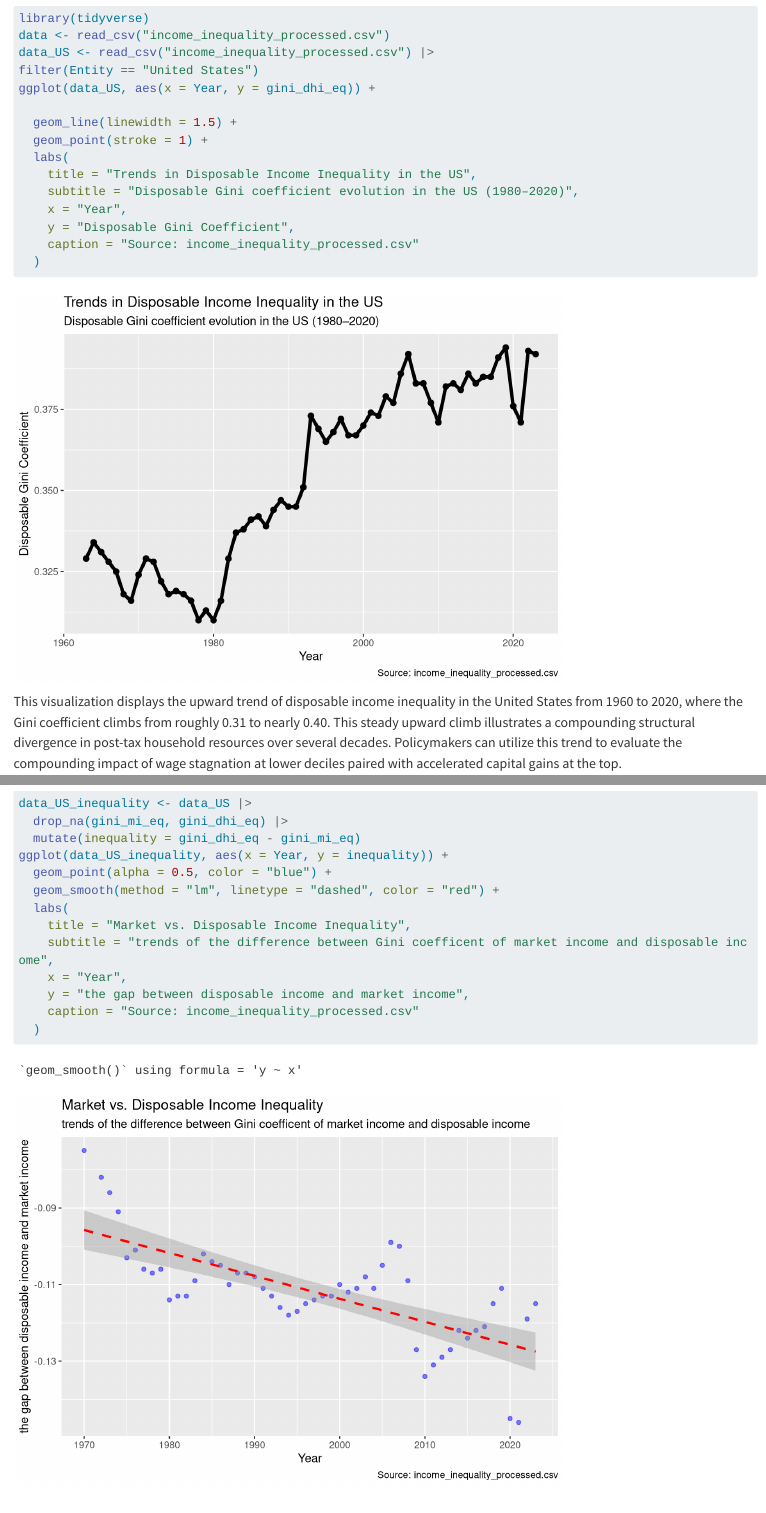
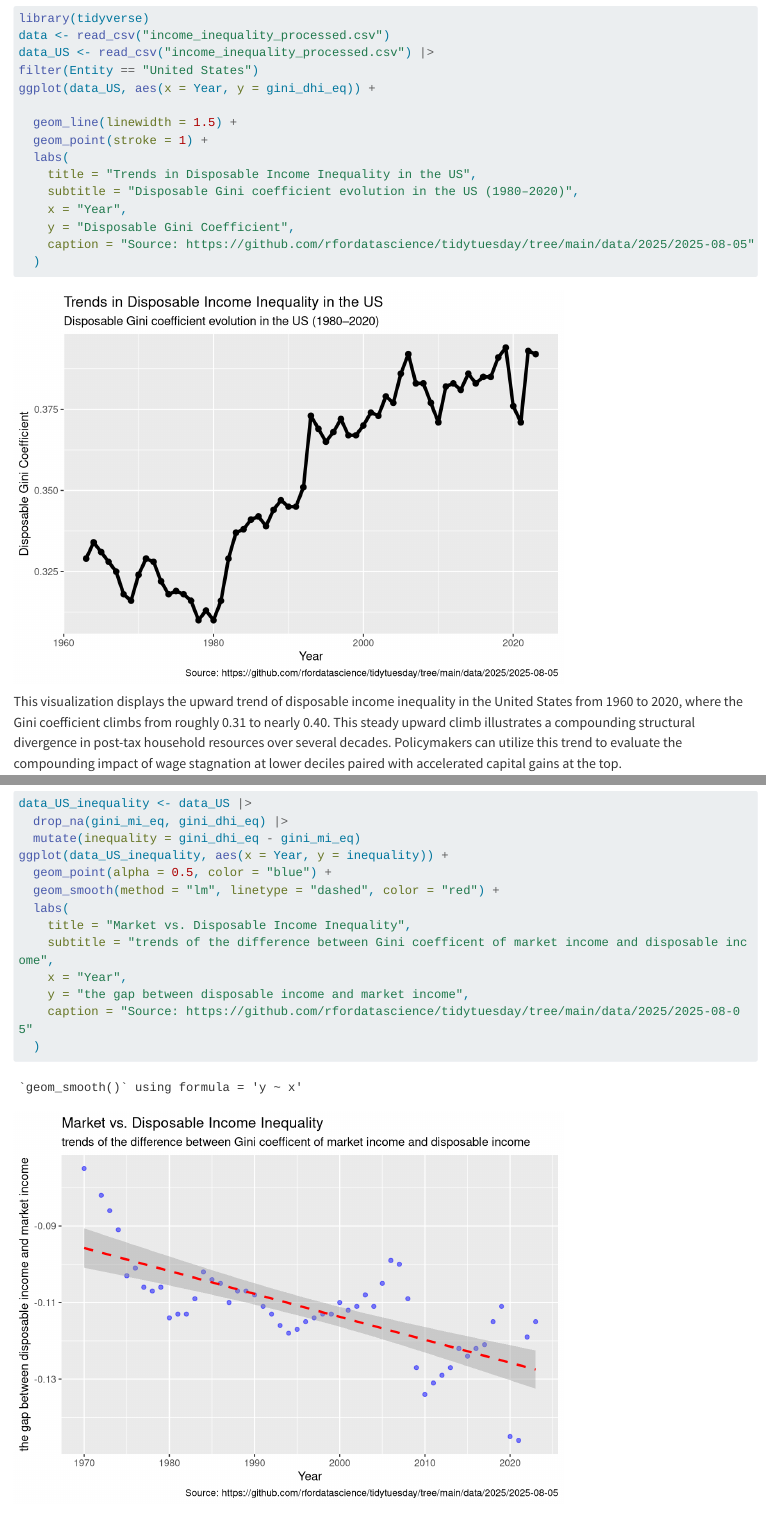
Before and after one commit to murphygu1126/assignment04, a Quarto document (index.qmd): the page in a window 1100 px wide, from 290 px down, and a second part further down, joined at a grey line. Rendered offline with R 4.5, knitr and Pandoc in place of Quarto, with nearby package versions; long lines of code are wrapped.

Commit message:
fixing the source error in the graph 1 to 4

````diff
--- a/index.qmd
+++ b/index.qmd
@@ -26,7 +26,7 @@
     subtitle = "Disposable Gini coefficient evolution in the US (1980–2020)",
     x = "Year",
     y = "Disposable Gini Coefficient",
-    caption = "Source: income_inequality_processed.csv"
+    caption = "Source: https://github.com/rfordatascience/tidytuesday/tree/main/data/2025/2025-08-05"
   )
 ```
 
@@ -46,7 +46,7 @@
     subtitle = "trends of the difference between Gini coefficent of market income and disposable income",
     x = "Year",
     y = "the gap between disposable income and market income",
-    caption = "Source: income_inequality_processed.csv"
+    caption = "Source: https://github.com/rfordatascience/tidytuesday/tree/main/data/2025/2025-08-05"
   )
 
 ```
````
Also changed, not shown: index.qmd (4 more changed lines).
